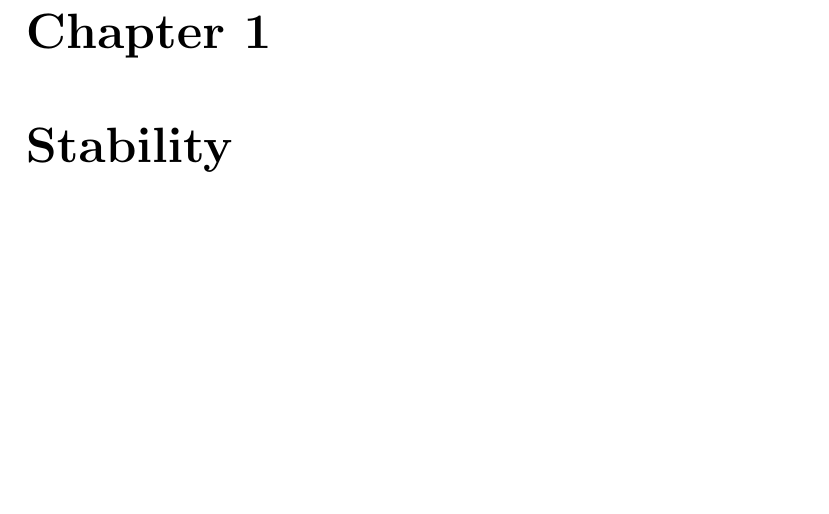
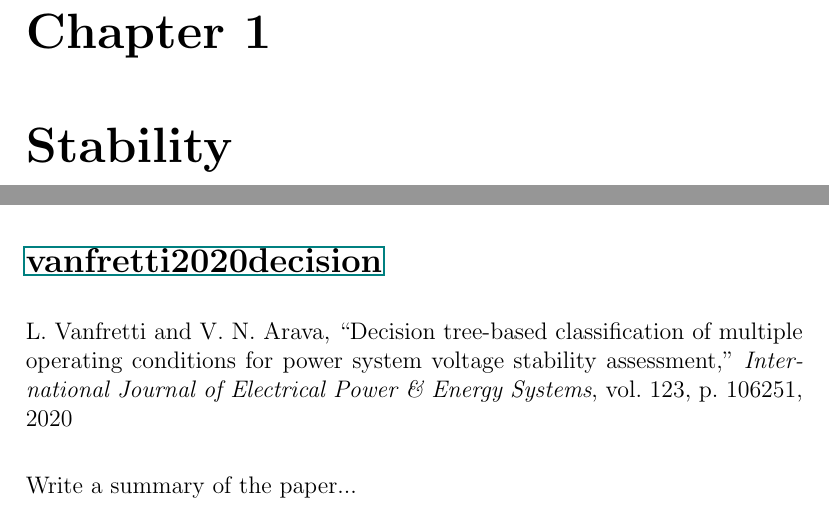
Before and after one commit to mapen3/reading-diary, a LaTeX document (diary.tex, which reads references.bib): part of page 3 of 15 before the commit and two parts of pages 3 and 4 of 18 after it, the two joined at a grey line, cut so that both start at the same text, the shorter picture padded with empty space. The pictures show the PDF file diary.pdf that the author committed with the source.

Commit message:
Update references and diary

```diff
--- a/diary.tex
+++ b/diary.tex
@@ -31,6 +31,15 @@
 
 
 \chapter{Stability}
+
+\record{vanfretti2020decision}{??/??/2020}
+Write a summary of the paper...
+
+\record{jiang2016novel}{??/??/2020}
+Write a summary of the paper...
+
+\record{he2016designing}{??/??/2020}
+Write a summary of the paper...
 
 \record{hatziargyriou2020stability}{??/??/2020}
 Write a summary of the paper...
--- a/references.bib
+++ b/references.bib
@@ -0,0 +22,6 @@
+@article{vanfretti2020decision,
+title = {Decision tree-based classification of multiple operating conditions for power system voltage stability assessment},
+journal = {International Journal of Electrical Power \& Energy Systems},
+volume = {123},
+pages = {106251},
+year = {2020},
```
Also changed, not shown: diary.pdf, references.bib (28 more changed lines).
